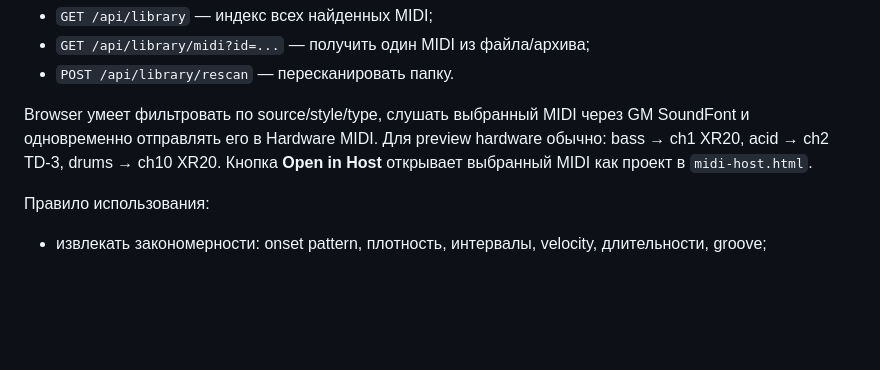
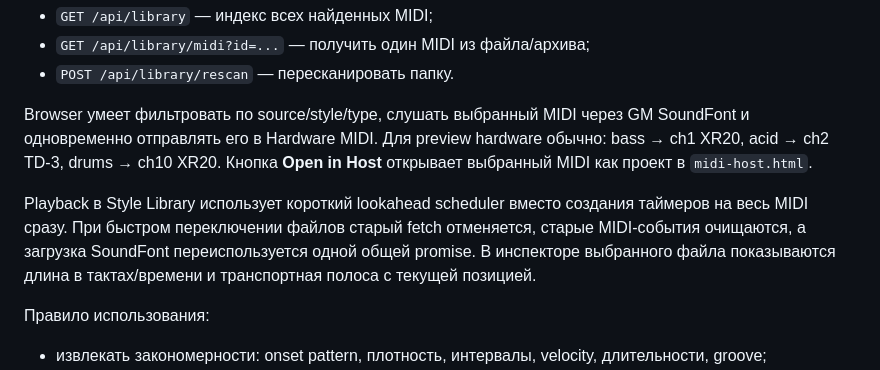
Before and after one commit to artick74-prog/sequencer, a Markdown page: AGENTS.md, the part around the change. GitHub-like rendering; blank space fills up the shorter version.

Commit message:
Document Style Library transport

```diff
--- a/AGENTS.md
+++ b/AGENTS.md
@@ -204,6 +204,8 @@ API bridge:
 
 Browser умеет фильтровать по source/style/type, слушать выбранный MIDI через GM SoundFont и одновременно отправлять его в Hardware MIDI. Для preview hardware обычно: bass → ch1 XR20, acid → ch2 TD-3, drums → ch10 XR20. Кнопка **Open in Host** открывает выбранный MIDI как проект в `midi-host.html`.
 
+Playback в Style Library использует короткий lookahead scheduler вместо создания таймеров на весь MIDI сразу. При быстром переключении файлов старый fetch отменяется, старые MIDI-события очищаются, а загрузка SoundFont переиспользуется одной общей promise. В инспекторе выбранного файла показываются длина в тактах/времени и транспортная полоса с текущей позицией.
+
 Правило использования:
 - извлекать закономерности: onset pattern, плотность, интервалы, velocity, длительности, groove;
 - не переносить конкретный MIDI-паттерн в проект один-в-один;
```
